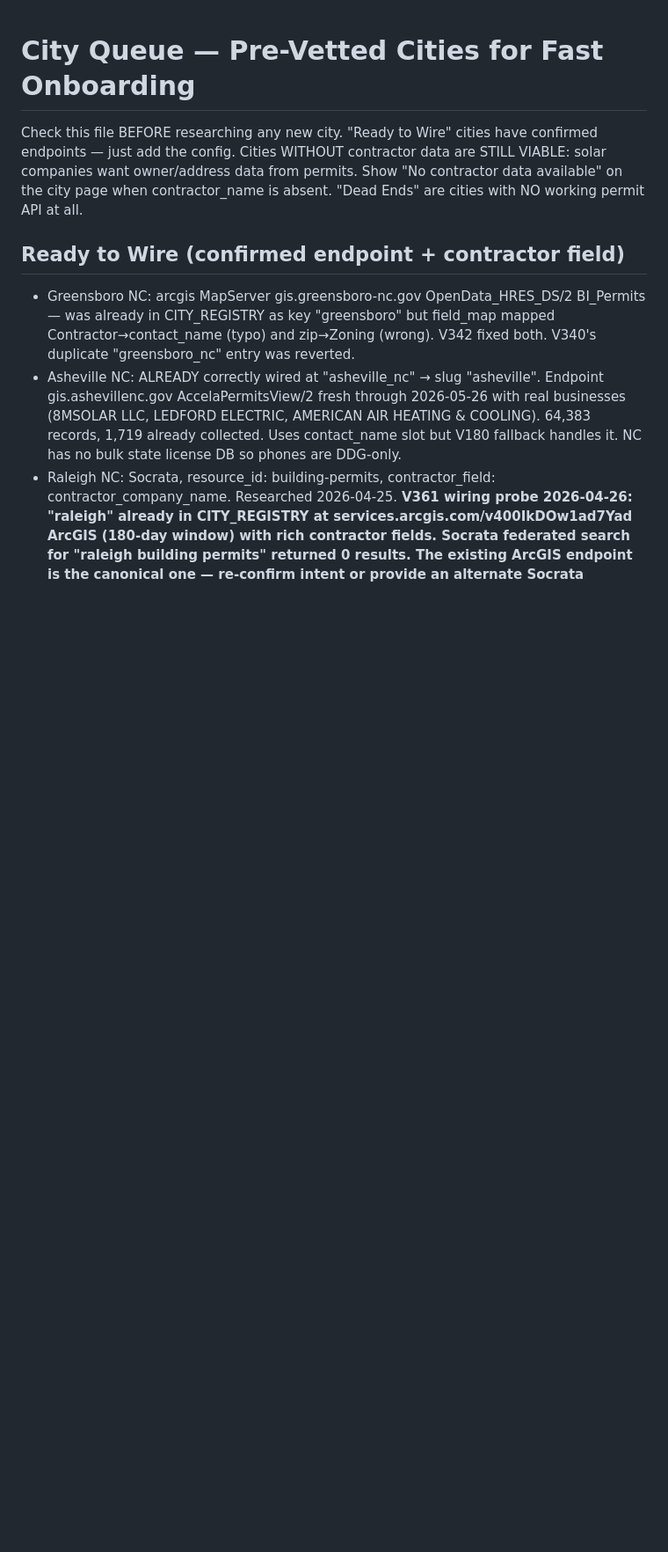
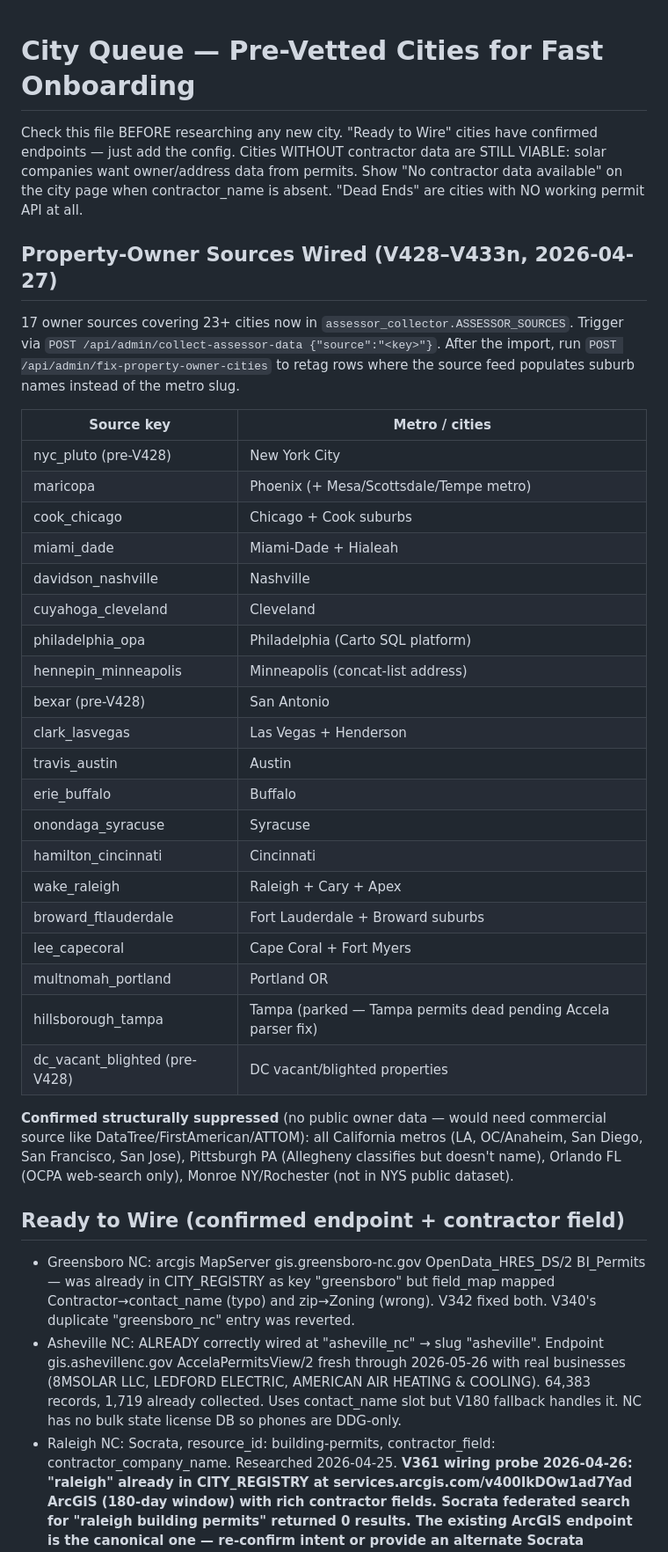
Before and after one commit to wcrainshaw-eng/permitgrab, a Markdown page: CITY_QUEUE.md, the part around the change. Shown at 88% size. Rendered like a GitHub page; blank space fills up the shorter version.

Commit message:
V434: CITY_QUEUE summary block — 17 owner sources wired V428→V433n (#357)
Adds a top-level table to CITY_QUEUE.md documenting every property-
owner source wired this session, the metros each covers, and the
trigger commands (POST /api/admin/collect-assessor-data with the
source key + POST /api/admin/fix-property-owner-cities for retagging).

Also lists the four confirmed-suppressed paths that will need a
commercial source (DataTree/FirstAmerican/ATTOM) to wire: California
metros, Pittsburgh PA, Orlando FL, Rochester NY.

This is a docs-only change — discoverable summary so future sessions
don't re-probe already-wired counties.

Co-authored-by: Claude Opus 4.7 (1M context) <noreply@anthropic.com>

```diff
--- a/CITY_QUEUE.md
+++ b/CITY_QUEUE.md
@@ -5,6 +5,42 @@ have confirmed endpoints — just add the config. Cities WITHOUT contractor
 data are STILL VIABLE: solar companies want owner/address data from permits.
 Show "No contractor data available" on the city page when contractor_name
 is absent. "Dead Ends" are cities with NO working permit API at all.
+
+## Property-Owner Sources Wired (V428–V433n, 2026-04-27)
+
+17 owner sources covering 23+ cities now in `assessor_collector.ASSESSOR_SOURCES`.
+Trigger via `POST /api/admin/collect-assessor-data {"source":"<key>"}`. After
+the import, run `POST /api/admin/fix-property-owner-cities` to retag rows
+where the source feed populates suburb names instead of the metro slug.
+
+| Source key | Metro / cities |
+|---|---|
+| nyc_pluto (pre-V428) | New York City |
+| maricopa | Phoenix (+ Mesa/Scottsdale/Tempe metro) |
+| cook_chicago | Chicago + Cook suburbs |
+| miami_dade | Miami-Dade + Hialeah |
+| davidson_nashville | Nashville |
+| cuyahoga_cleveland | Cleveland |
+| philadelphia_opa | Philadelphia (Carto SQL platform) |
+| hennepin_minneapolis | Minneapolis (concat-list address) |
+| bexar (pre-V428) | San Antonio |
+| clark_lasvegas | Las Vegas + Henderson |
+| travis_austin | Austin |
+| erie_buffalo | Buffalo |
+| onondaga_syracuse | Syracuse |
+| hamilton_cincinnati | Cincinnati |
+| wake_raleigh | Raleigh + Cary + Apex |
+| broward_ftlauderdale | Fort Lauderdale + Broward suburbs |
+| lee_capecoral | Cape Coral + Fort Myers |
+| multnomah_portland | Portland OR |
+| hillsborough_tampa | Tampa (parked — Tampa permits dead pending Accela parser fix) |
+| dc_vacant_blighted (pre-V428) | DC vacant/blighted properties |
+
+**Confirmed structurally suppressed** (no public owner data — would need
+commercial source like DataTree/FirstAmerican/ATTOM): all California metros
+(LA, OC/Anaheim, San Diego, San Francisco, San Jose), Pittsburgh PA
+(Allegheny classifies but doesn't name), Orlando FL (OCPA web-search only),
+Monroe NY/Rochester (not in NYS public dataset).
 
 ## Ready to Wire (confirmed endpoint + contractor field)
 <!-- Format: - CityName ST: platform resource_id, contractor_field: fieldname, tested: date -->
```
